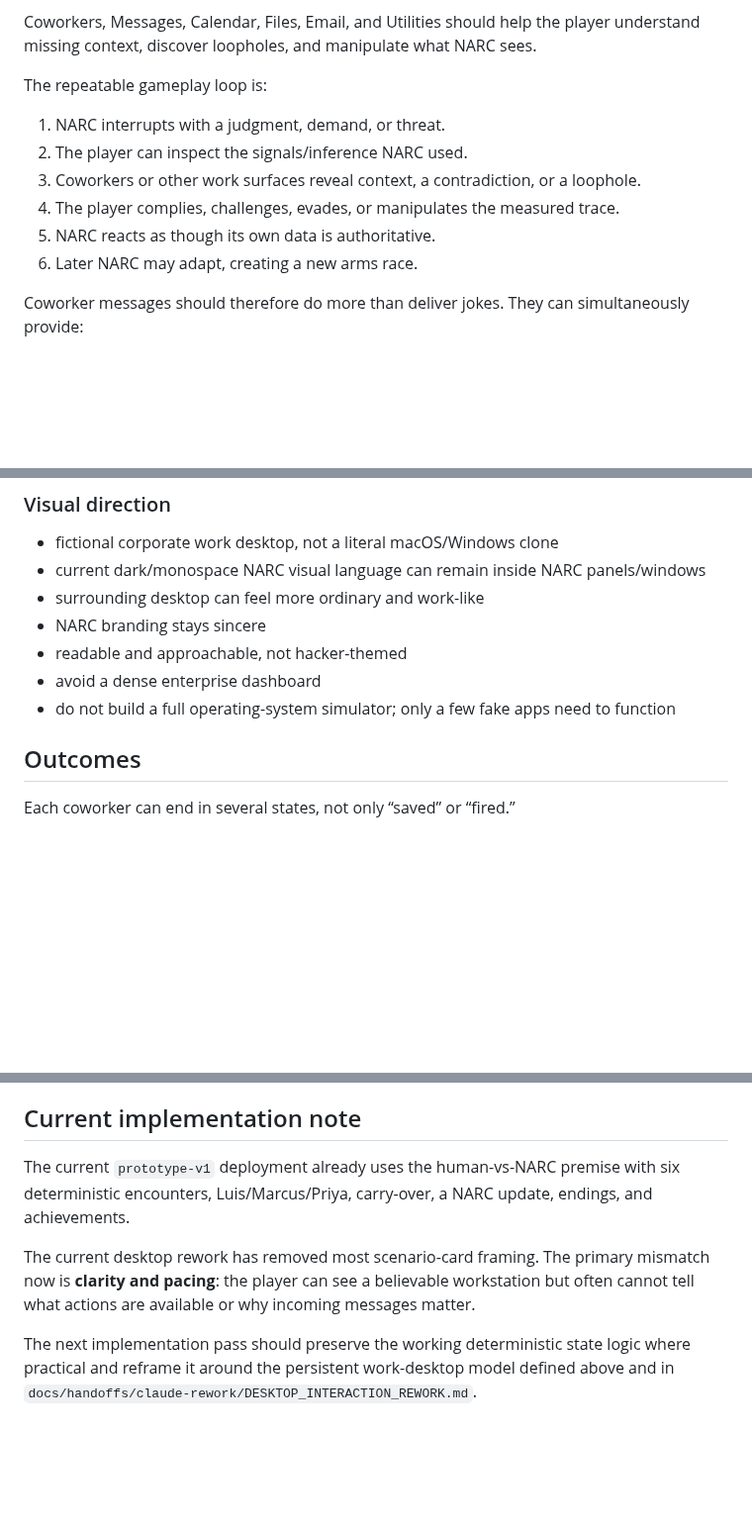
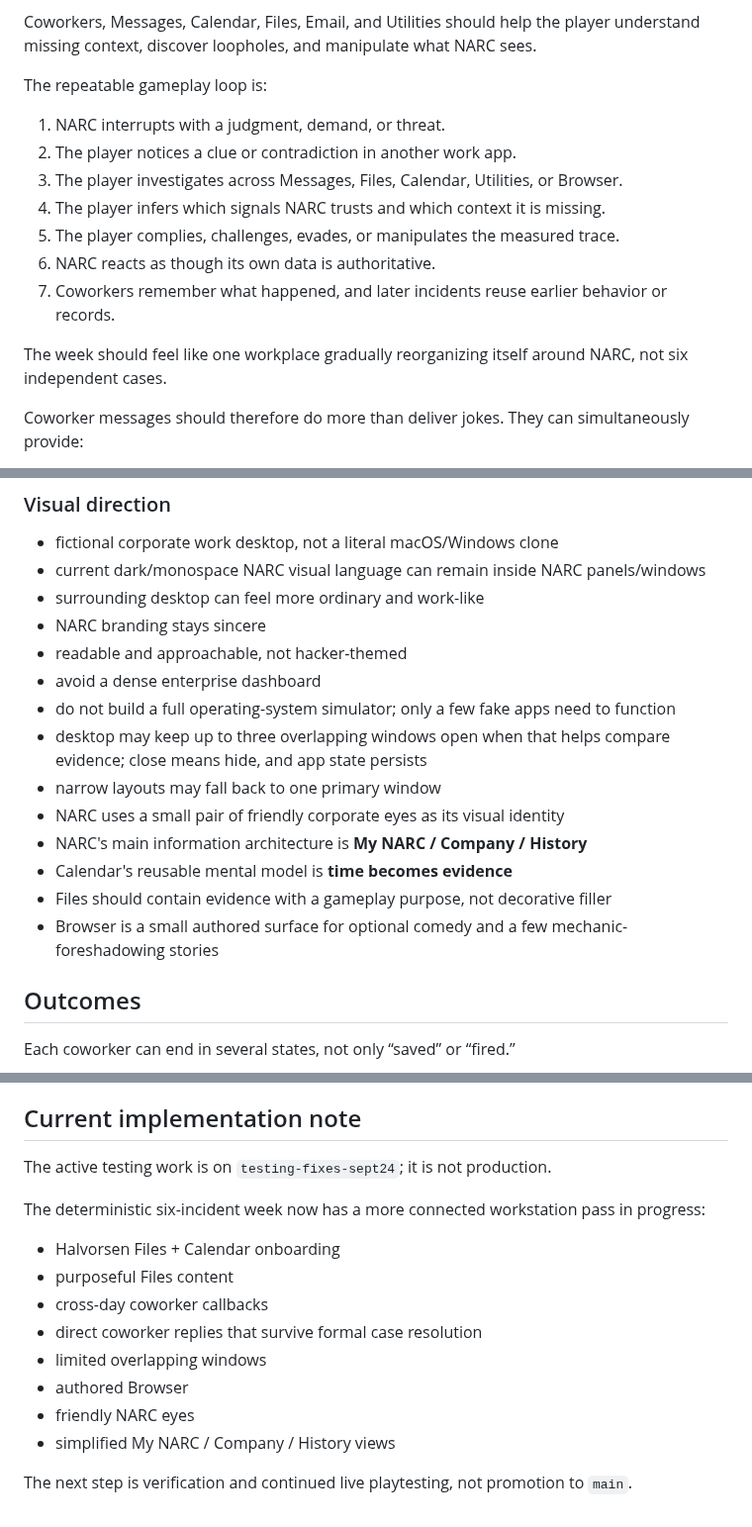
Before and after one commit to pedringt/narc, a Markdown page: docs/CORE_GAME_SPEC.md, 3 parts joined by grey strips. Shown at 99% size. Drawn GitHub-style; blank space fills up the shorter version.

Commit message:
Update core spec for connected desktop loop

```diff
--- a/docs/CORE_GAME_SPEC.md
+++ b/docs/CORE_GAME_SPEC.md
@@ -224,11 +224,14 @@ Coworkers, Messages, Calendar, Files, Email, and Utilities should help the playe
 The repeatable gameplay loop is:
 
 1. NARC interrupts with a judgment, demand, or threat.
-2. The player can inspect the signals/inference NARC used.
-3. Coworkers or other work surfaces reveal context, a contradiction, or a loophole.
-4. The player complies, challenges, evades, or manipulates the measured trace.
-5. NARC reacts as though its own data is authoritative.
-6. Later NARC may adapt, creating a new arms race.
+2. The player notices a clue or contradiction in another work app.
+3. The player investigates across Messages, Files, Calendar, Utilities, or Browser.
+4. The player infers which signals NARC trusts and which context it is missing.
+5. The player complies, challenges, evades, or manipulates the measured trace.
+6. NARC reacts as though its own data is authoritative.
+7. Coworkers remember what happened, and later incidents reuse earlier behavior or records.
+
+The week should feel like one workplace gradually reorganizing itself around NARC, not six independent cases.
 
 Coworker messages should therefore do more than deliver jokes. They can simultaneously provide:
 - character
@@ -462,6 +465,13 @@ The player should often infer cause and effect instead of being told what the ch
 - readable and approachable, not hacker-themed
 - avoid a dense enterprise dashboard
 - do not build a full operating-system simulator; only a few fake apps need to function
+- desktop may keep up to three overlapping windows open when that helps compare evidence; close means hide, and app state persists
+- narrow layouts may fall back to one primary window
+- NARC uses a small pair of friendly corporate eyes as its visual identity
+- NARC's main information architecture is **My NARC / Company / History**
+- Calendar's reusable mental model is **time becomes evidence**
+- Files should contain evidence with a gameplay purpose, not decorative filler
+- Browser is a small authored surface for optional comedy and a few mechanic-foreshadowing stories
 
 ## Outcomes
 
@@ -537,8 +547,16 @@ A successful V1 should make a portfolio visitor:
 
 ## Current implementation note
 
-The current `prototype-v1` deployment already uses the human-vs-NARC premise with six deterministic encounters, Luis/Marcus/Priya, carry-over, a NARC update, endings, and achievements.
+The active testing work is on `testing-fixes-sept24`; it is not production.
 
-The current desktop rework has removed most scenario-card framing. The primary mismatch now is **clarity and pacing**: the player can see a believable workstation but often cannot tell what actions are available or why incoming messages matter.
+The deterministic six-incident week now has a more connected workstation pass in progress:
+- Halvorsen Files + Calendar onboarding
+- purposeful Files content
+- cross-day coworker callbacks
+- direct coworker replies that survive formal case resolution
+- limited overlapping windows
+- authored Browser
+- friendly NARC eyes
+- simplified My NARC / Company / History views
 
-The next implementation pass should preserve the working deterministic state logic where practical and reframe it around the persistent work-desktop model defined above and in `docs/handoffs/claude-rework/DESKTOP_INTERACTION_REWORK.md`.
+The next step is verification and continued live playtesting, not promotion to `main`.
```
